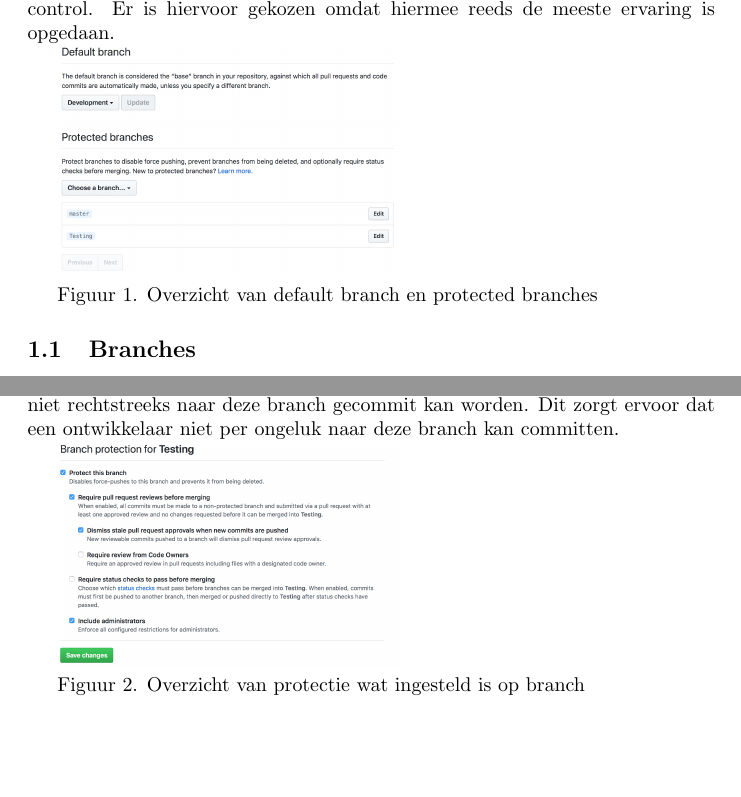
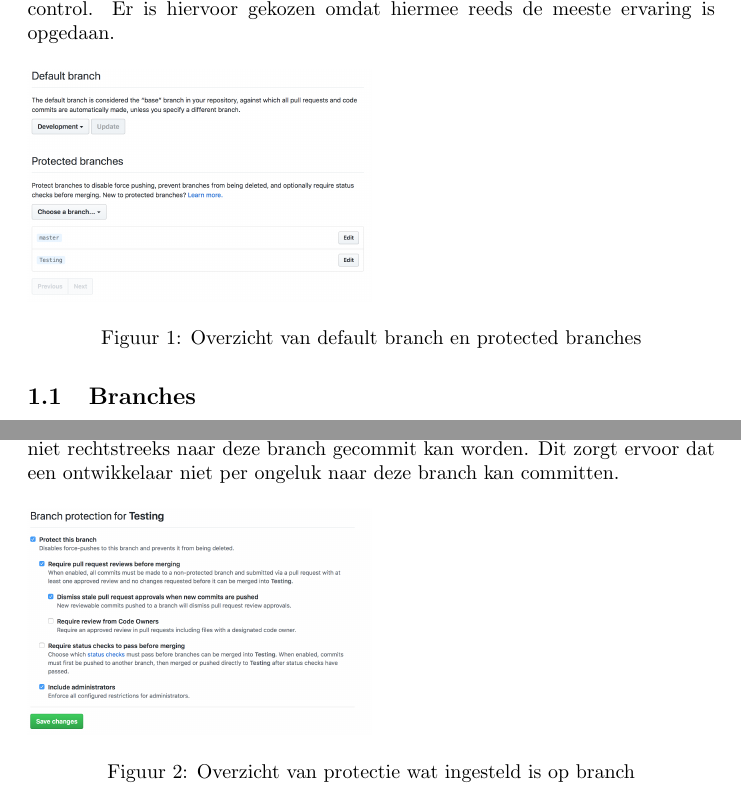
Before and after one commit to juleskreutzer/SOP6, a LaTeX document (Release Plan.tex): two parts of page 2 of 4, joined at a grey line, cut so that both start at the same text, the shorter picture padded with empty space. Compiled offline with pdfLaTeX.

Commit message:
Better image styling, dutch naming for image

```diff
--- a/Release Plan.tex
+++ b/Release Plan.tex
@@ -1,5 +1,8 @@
+
 \documentclass{article}
 \usepackage{graphicx}
+\usepackage{float}
+\usepackage[dutch]{babel} % Used for dutch naming on image caption
 \title{Release Plan Groep 5}
 \author{Teun Willems, Jules Kreutzer}
 
@@ -13,9 +16,11 @@
 	Door middel van version control kunnen meerdere ontwikkelaars aan dezelfde software werken.
 	Tijdens JEA6 zal Git (GitHub) gebruikt worden voor version control. Er is hiervoor gekozen omdat hiermee reeds de meeste ervaring is opgedaan.
 
-	\includegraphics[width=0.50\textwidth]{images/configuredBranches.png}
-
-	Figuur 1. Overzicht van default branch en protected branches
+	\begin{figure}[H]
+			\includegraphics[width=0.50\textwidth]{images/configuredBranches.png}
+			\caption{Overzicht van default branch en protected branches}
+			\label{fig:ConfiguredBranches}
+	\end{figure}
 
 	\subsection{Branches}
 	Voor de repository waar de code van het vak JEA6 wordt bijgehouden, zijn verschillende branches aangemaakt. Wat het nu is van deze verschillende branches, staat in de volgende alinea's uitgelegd.
@@ -24,9 +29,12 @@
 	De code die beschikbaar is in de master-branch, is de code van de software versie die in productie gebruikt wordt. Nieuwe functies of bug fixes mogen dan ook niet rechtstreeks naar deze branch gecommit worden.
 	Deze branch is tevens protected. Dit wilt zeggen dat vanuit een git programma (UI of CLI) niet rechtstreeks naar deze branch gecommit kan worden. Dit zorgt ervoor dat een ontwikkelaar niet per ongeluk naar deze branch kan committen.
 
+
+	\begin{figure}[H]
 	\includegraphics[width=0.5\textwidth]{images/BranchProtectionSetup.png}
-
-	Figuur 2. Overzicht van protectie wat ingesteld is op branch
+	\caption{Overzicht van protectie wat ingesteld is op branch}
+	\label{fig:BranchProtectionSetup}
+	\end{figure}
 
 	\subsubsection{Testing}
 	De Testing-branch zal gebruikt worden om nieuwe functionaliteit die ontwikkeld zijn in de development branch te testen. Wanneer de functionaliteit in de testing branch geaccepteerd wordt, zal deze worden doorgezet naar de master branch zodat de verbeteringen en/of nieuwe wijzigingen beschikbaar zijn voor alle gebruikers op de productie omgeving
```
Also changed, not shown: Release Plan.pdf.
